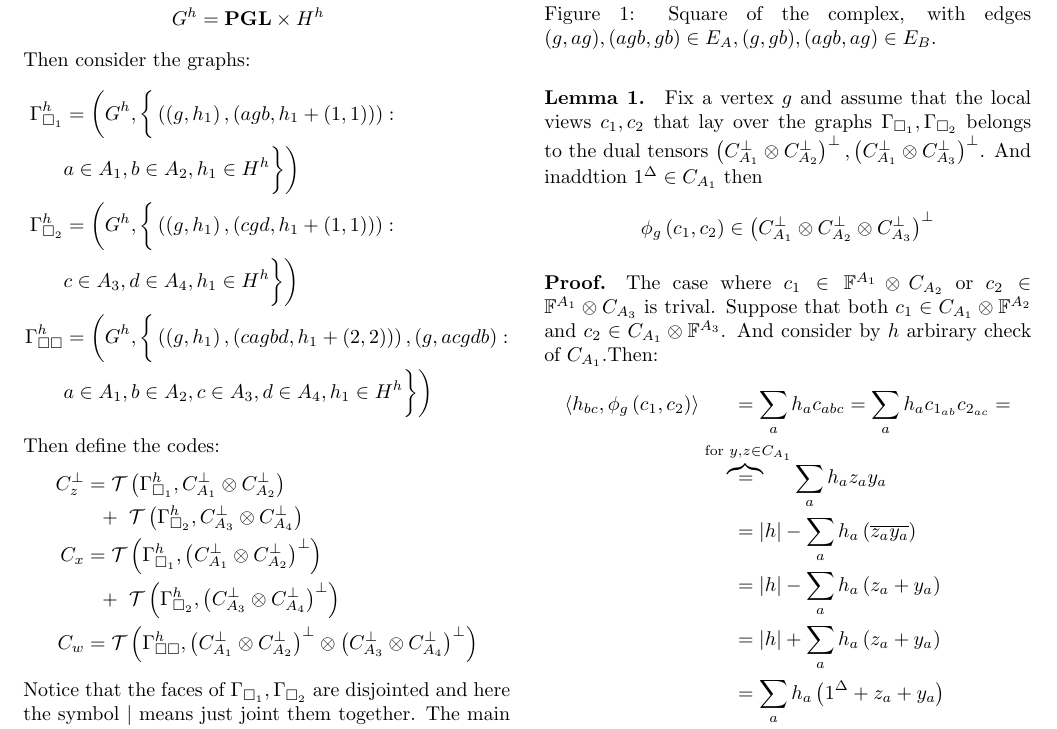
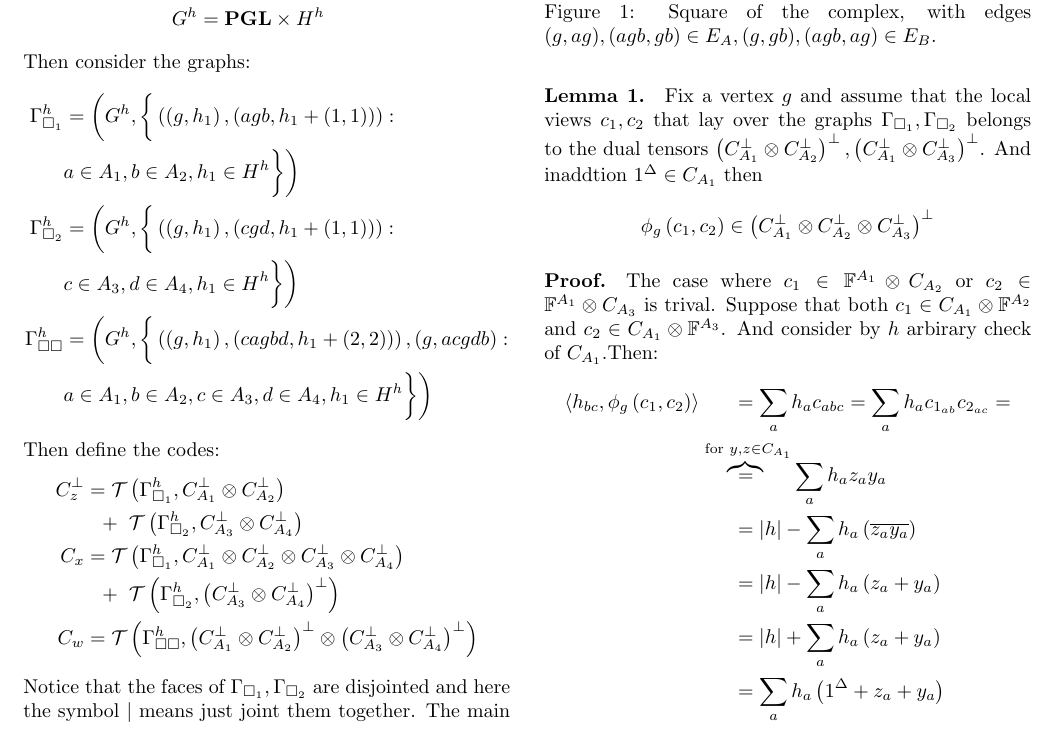
Before and after one commit to dudupo/Academic, a LaTeX document (projects/NLTES_project/ltc_v2.tex): part of page 1 of 4, cut so that both start at the same text. Compiled offline with pdfLaTeX.

Commit message:
compiling -Sun Sep 11 04:25:16 PM IDT 2022

```diff
--- a/projects/NLTES_project/ltc_v2.tex
+++ b/projects/NLTES_project/ltc_v2.tex
@@ -103,7 +105,7 @@
 	  \begin{split}
 	    C_{z}^{\perp} & = \mathcal{T}\left( \Gsah,  \Aabp  \right) \\
 	    & \ \ + \ \mathcal{T}\left(  \Gsbh, \Acdp \right) \\
-	    C_{x} &=  \mathcal{T}\left(  \Gsah, \Aabpp  \right) \\
+	    C_{x} &=  \mathcal{T}\left(  \Gsah, \Aabcdp  \right) \\
 	    & \ \ + \ \mathcal{T}\left( \Gsbh,  \Acdpp  \right) \\
 	    C_{w} &=  \mathcal{T}\left( \Gssh , \Aabcdpp \right)
 	  \end{split}
```
Also changed, not shown: projects/pdfs/ltc_v2.pdf, projects/NLTES_project/ltc_v2.tex (2 more changed lines).
